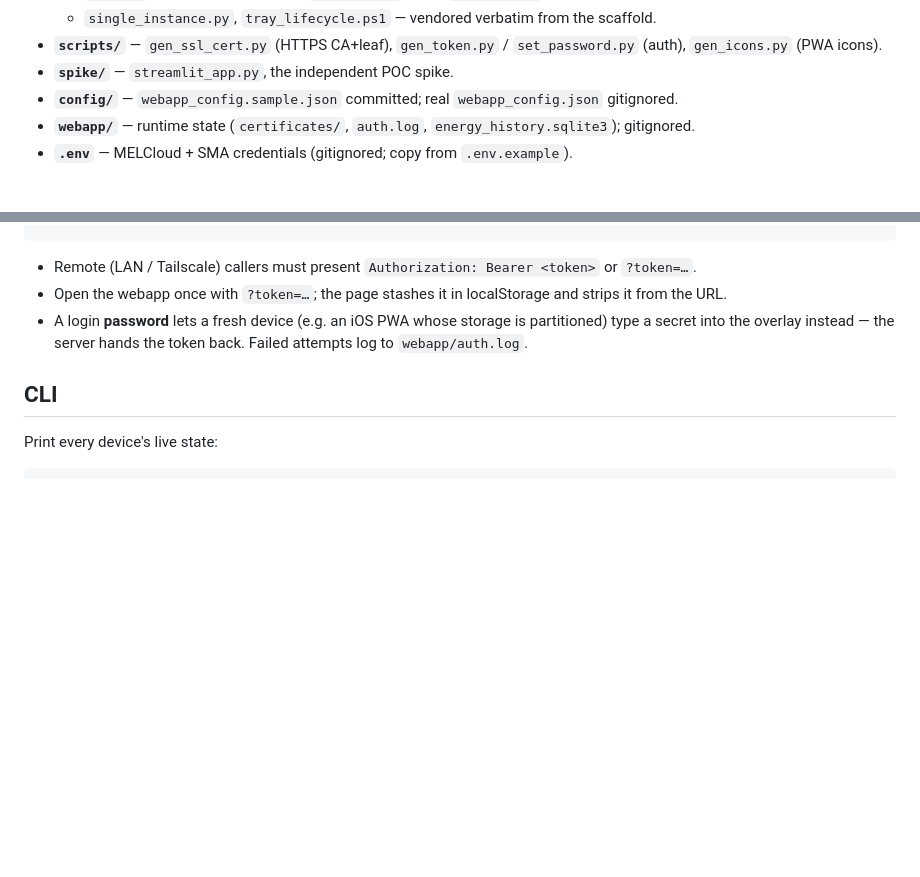
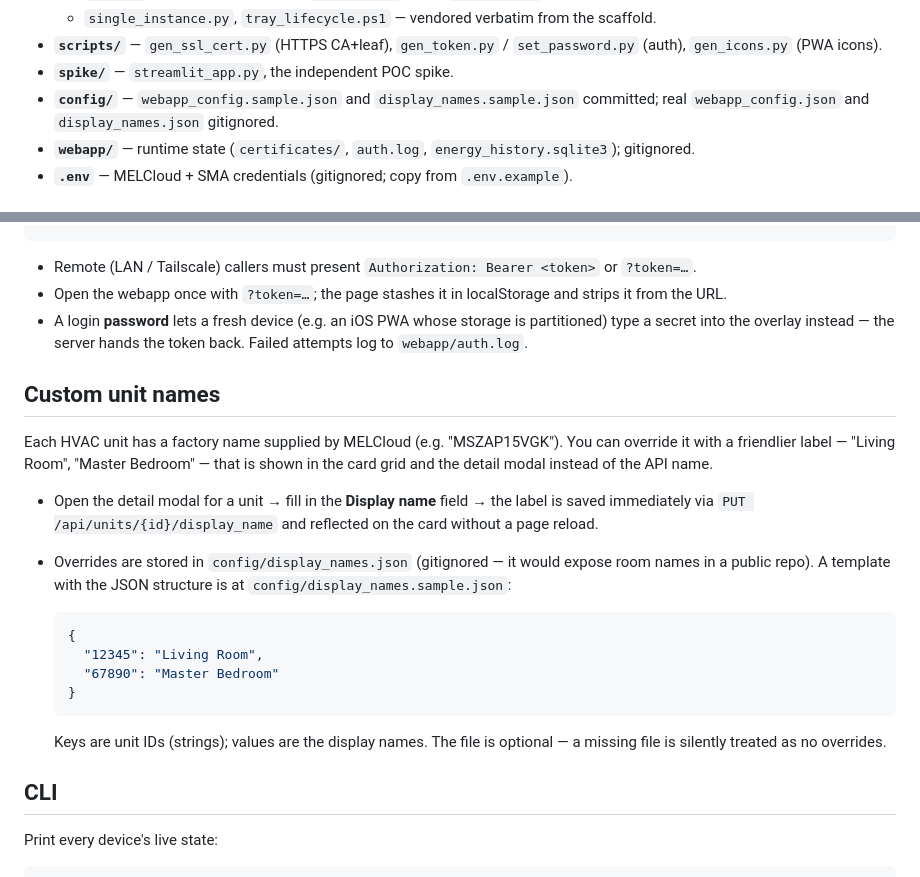
Before and after one commit to ferraroroberto/home-automation, a Markdown page: README.md, 2 parts joined by grey strips. GitHub-like rendering; blank space fills up the shorter version.

Commit message:
docs: document display-name feature and add e2e gate to Verification
- README: update config/ layout entry to list both sample files;
  add 'Custom unit names' subsection (what it does, gitignore note,
  sample.json template, detail-modal workflow)
- CLAUDE.md: add src/display_names.py to the src/ layout bullet list
- CLAUDE.md: add e2e suite command to Verification section; soften
  'no unit-test suite' line to reflect the real regression gate

````diff
--- a/README.md
+++ b/README.md
@@ -52,7 +52,7 @@ optional bearer token. Three ways to reach it once running:
   - `single_instance.py`, `tray_lifecycle.ps1` — vendored verbatim from the scaffold.
 - **`scripts/`** — `gen_ssl_cert.py` (HTTPS CA+leaf), `gen_token.py` / `set_password.py` (auth), `gen_icons.py` (PWA icons).
 - **`spike/`** — `streamlit_app.py`, the independent POC spike.
-- **`config/`** — `webapp_config.sample.json` committed; real `webapp_config.json` gitignored.
+- **`config/`** — `webapp_config.sample.json` and `display_names.sample.json` committed; real `webapp_config.json` and `display_names.json` gitignored.
 - **`webapp/`** — runtime state (`certificates/`, `auth.log`, `energy_history.sqlite3`); gitignored.
 - **`.env`** — MELCloud + SMA credentials (gitignored; copy from `.env.example`).
 
@@ -285,6 +285,29 @@ trusted tailnet). Loopback callers always bypass the gate.
 - Open the webapp once with `?token=…`; the page stashes it in localStorage and strips it from the URL.
 - A login **password** lets a fresh device (e.g. an iOS PWA whose storage is partitioned) type a secret into the overlay instead — the server hands the token back. Failed attempts log to `webapp/auth.log`.
 
+## Custom unit names
+
+Each HVAC unit has a factory name supplied by MELCloud (e.g. "MSZAP15VGK").
+You can override it with a friendlier label — "Living Room", "Master Bedroom" —
+that is shown in the card grid and the detail modal instead of the API name.
+
+- Open the detail modal for a unit → fill in the **Display name** field → the
+  label is saved immediately via `PUT /api/units/{id}/display_name` and
+  reflected on the card without a page reload.
+- Overrides are stored in `config/display_names.json` (gitignored — it would
+  expose room names in a public repo). A template with the JSON structure is at
+  `config/display_names.sample.json`:
+
+  ```json
+  {
+    "12345": "Living Room",
+    "67890": "Master Bedroom"
+  }
+  ```
+
+  Keys are unit IDs (strings); values are the display names. The file is
+  optional — a missing file is silently treated as no overrides.
+
 ## CLI
 
 Print every device's live state:
````
Also changed, not shown: CLAUDE.md (+3 -1 lines).
